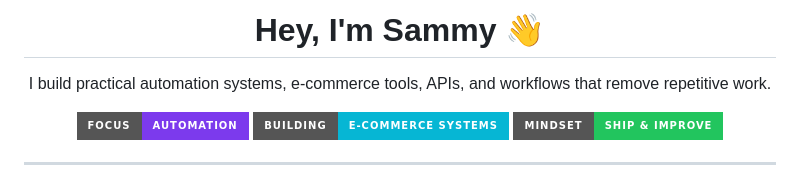
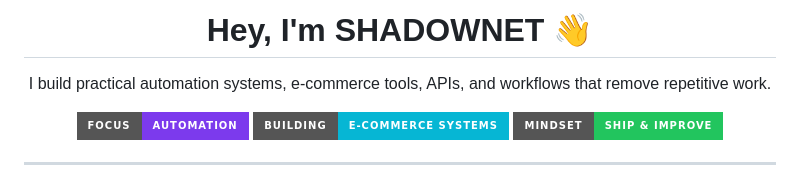
Before and after one commit to sammymuya167-hash/sammymuya167-hash, a Markdown page: README.md, the part around one of its changes. Rendered like a GitHub page; badges without logos.

Commit message:
Rename profile branding to SHADOWNET

```diff
--- a/README.md
+++ b/README.md
@@ -3,6 +3,6 @@
 </p>
 
-<h1 align="center">Hey, I'm Sammy 👋</h1>
+<h1 align="center">Hey, I'm SHADOWNET 👋</h1>
 <p align="center">
   I build practical automation systems, e-commerce tools, APIs, and workflows that remove repetitive work.
 </p>
```
Also changed, not shown: other parts of README.md (+1 -1 lines).
